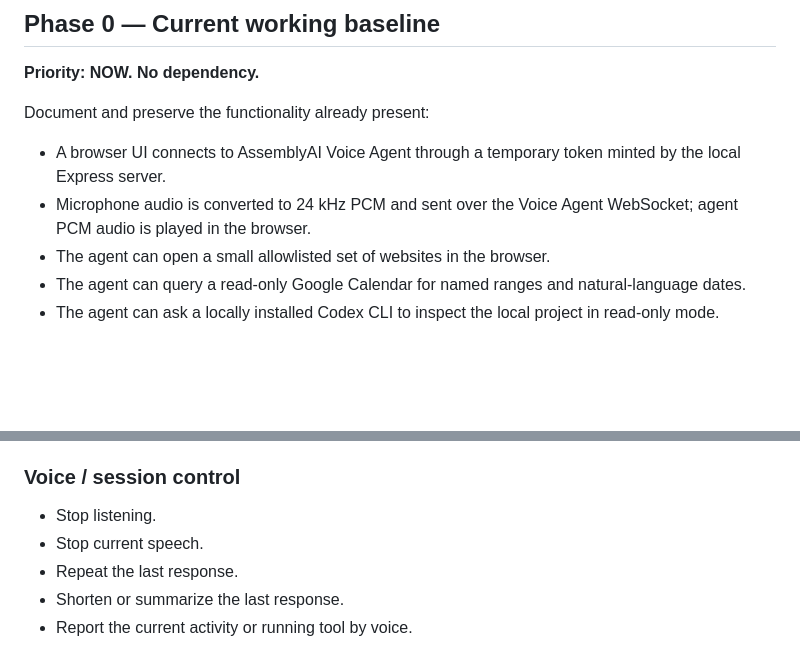
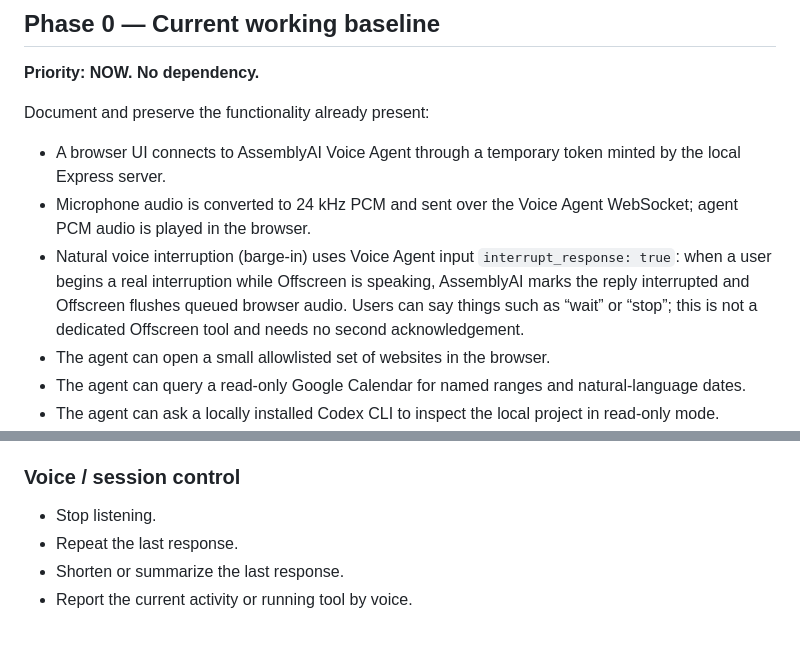
Before and after one commit to kwerui/offscreen, a Markdown page: ROADMAP.md, 2 parts joined by grey strips. GitHub-like rendering; blank space fills up the shorter version.

```diff
--- a/ROADMAP.md
+++ b/ROADMAP.md
@@ -22,6 +22,11 @@ Document and preserve the functionality already present:
   minted by the local Express server.
 - Microphone audio is converted to 24 kHz PCM and sent over the Voice Agent
   WebSocket; agent PCM audio is played in the browser.
+- Natural voice interruption (barge-in) uses Voice Agent input
+  `interrupt_response: true`: when a user begins a real interruption while
+  Offscreen is speaking, AssemblyAI marks the reply interrupted and Offscreen
+  flushes queued browser audio. Users can say things such as “wait” or “stop”;
+  this is not a dedicated Offscreen tool and needs no second acknowledgement.
 - The agent can open a small allowlisted set of websites in the browser.
 - The agent can query a read-only Google Calendar for named ranges and
   natural-language dates.
@@ -143,7 +148,6 @@ during cleanup work without a focused feature specification.
 ### Voice / session control
 
 - Stop listening.
-- Stop current speech.
 - Repeat the last response.
 - Shorten or summarize the last response.
 - Report the current activity or running tool by voice.
```
Also changed, not shown: README.md (+5 -0 lines).
